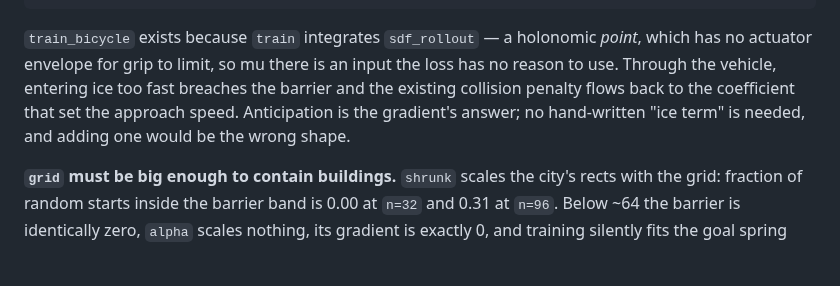
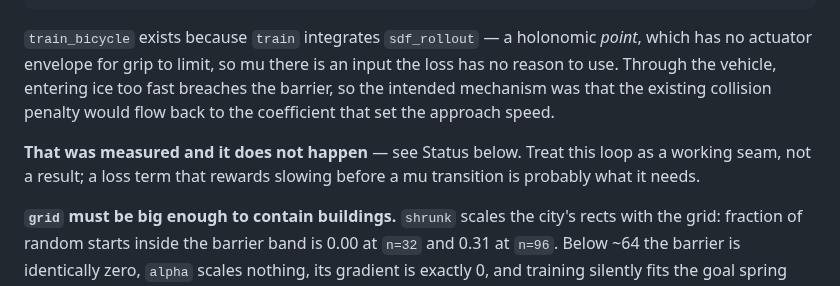
Before and after one commit to CVC-Lab/GRL-SNAM, a Markdown page: docs/VEHICLE_REFINEMENTS.md, the part around the change. Drawn GitHub-style; blank space fills up the shorter version.

Commit message:
docs: make the anticipation section agree with the measurement
The Status section recorded the negative result but the body above it still
asserted the collision penalty teaches the approach speed. A doc that contradicts
itself is worse than one that only makes the wrong claim once.

```diff
--- a/docs/VEHICLE_REFINEMENTS.md
+++ b/docs/VEHICLE_REFINEMENTS.md
@@ -144,9 +144,12 @@ tuned = coef_train.train_bicycle(model=wide, friction=mu, steps=300)
 `train_bicycle` exists because `train` integrates `sdf_rollout` — a holonomic
 *point*, which has no actuator envelope for grip to limit, so mu there is an
 input the loss has no reason to use. Through the vehicle, entering ice too fast
-breaches the barrier and the existing collision penalty flows back to the
-coefficient that set the approach speed. Anticipation is the gradient's answer;
-no hand-written "ice term" is needed, and adding one would be the wrong shape.
+breaches the barrier, so the intended mechanism was that the existing collision
+penalty would flow back to the coefficient that set the approach speed.
+
+**That was measured and it does not happen** — see Status below. Treat this loop
+as a working seam, not a result; a loss term that rewards slowing before a mu
+transition is probably what it needs.
 
 **`grid` must be big enough to contain buildings.** `shrunk` scales the city's
 rects with the grid: fraction of random starts inside the barrier band is 0.00
```
